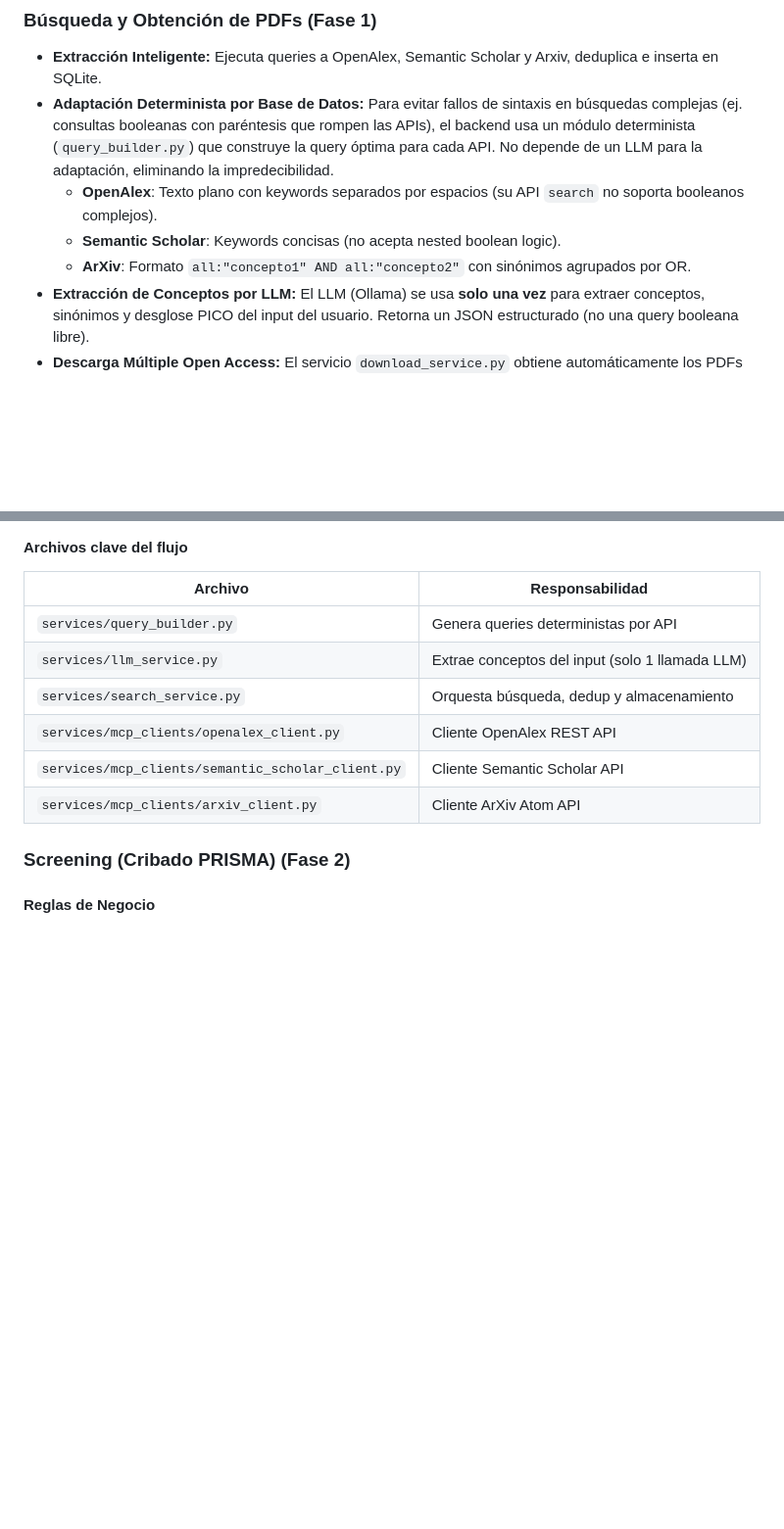
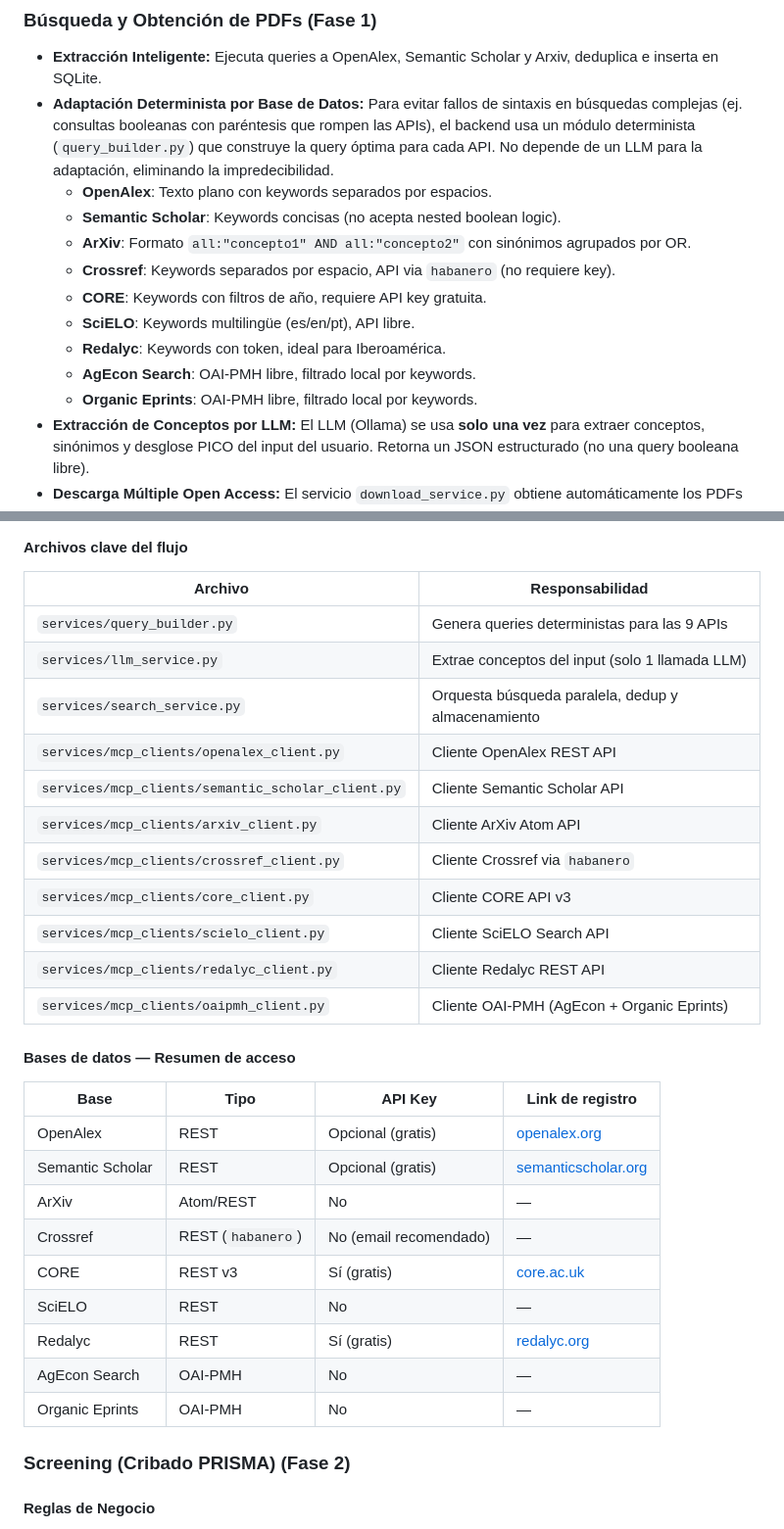
Before and after one commit to AlexPrietoRomani/AgriSearch, a Markdown page: documentation.md, 2 parts joined by grey strips. Shown at 98% size. Drawn GitHub-style; blank space fills up the shorter version.

Commit message:
docs: documenta 9 bases de datos con tabla de acceso y API keys
- documentation.md: tabla completa de 11 archivos + tabla de acceso por base
- README.md: tabla de 9 bases con tipo y requerimiento de API key
- Referencia a .env.example para instrucciones de registro

```diff
--- a/documentation.md
+++ b/documentation.md
@@ -9,9 +9,15 @@ Este documento contiene el registro de cambios funcionales, decisiones técnicas
 ### Búsqueda y Obtención de PDFs (Fase 1)
 - **Extracción Inteligente:** Ejecuta queries a OpenAlex, Semantic Scholar y Arxiv, deduplica e inserta en SQLite.
 - **Adaptación Determinista por Base de Datos:** Para evitar fallos de sintaxis en búsquedas complejas (ej. consultas booleanas con paréntesis que rompen las APIs), el backend usa un módulo determinista (`query_builder.py`) que construye la query óptima para cada API. No depende de un LLM para la adaptación, eliminando la impredecibilidad.
-  - **OpenAlex**: Texto plano con keywords separados por espacios (su API `search` no soporta booleanos complejos).
+  - **OpenAlex**: Texto plano con keywords separados por espacios.
   - **Semantic Scholar**: Keywords concisas (no acepta nested boolean logic).
   - **ArXiv**: Formato `all:"concepto1" AND all:"concepto2"` con sinónimos agrupados por OR.
+  - **Crossref**: Keywords separados por espacio, API via `habanero` (no requiere key).
+  - **CORE**: Keywords con filtros de año, requiere API key gratuita.
+  - **SciELO**: Keywords multilingüe (es/en/pt), API libre.
+  - **Redalyc**: Keywords con token, ideal para Iberoamérica.
+  - **AgEcon Search**: OAI-PMH libre, filtrado local por keywords.
+  - **Organic Eprints**: OAI-PMH libre, filtrado local por keywords.
 - **Extracción de Conceptos por LLM:** El LLM (Ollama) se usa **solo una vez** para extraer conceptos, sinónimos y desglose PICO del input del usuario. Retorna un JSON estructurado (no una query booleana libre).
 - **Descarga Múltiple Open Access:** El servicio `download_service.py` obtiene automáticamente los PDFs vía requests asíncronas de las URLs enlazadas, los guarda en `data/projects/{id}/pdfs` y los nombra automáticamente usando la convención `[Año]_[PrimerAutor]_[Slug_Titulo].pdf`.
 - **Subida Manual (Upload):** Endpoint `POST /search/upload-pdf/{article_id}`. Para los artículos que están bloqueados por un paywall, el usuario puede subir localmente su archivo PDF desde el dashboard de resultados. El archivo se enlaza directamente a su base de datos.
@@ -59,12 +65,30 @@ sequenceDiagram
 #### Archivos clave del flujo
 | Archivo | Responsabilidad |
 |---------|----------------|
-| `services/query_builder.py` | Genera queries deterministas por API |
+| `services/query_builder.py` | Genera queries deterministas para las 9 APIs |
 | `services/llm_service.py` | Extrae conceptos del input (solo 1 llamada LLM) |
-| `services/search_service.py` | Orquesta búsqueda, dedup y almacenamiento |
+| `services/search_service.py` | Orquesta búsqueda paralela, dedup y almacenamiento |
 | `services/mcp_clients/openalex_client.py` | Cliente OpenAlex REST API |
 | `services/mcp_clients/semantic_scholar_client.py` | Cliente Semantic Scholar API |
 | `services/mcp_clients/arxiv_client.py` | Cliente ArXiv Atom API |
+| `services/mcp_clients/crossref_client.py` | Cliente Crossref via `habanero` |
+| `services/mcp_clients/core_client.py` | Cliente CORE API v3 |
+| `services/mcp_clients/scielo_client.py` | Cliente SciELO Search API |
+| `services/mcp_clients/redalyc_client.py` | Cliente Redalyc REST API |
+| `services/mcp_clients/oaipmh_client.py` | Cliente OAI-PMH (AgEcon + Organic Eprints) |
+
+#### Bases de datos — Resumen de acceso
+| Base | Tipo | API Key | Link de registro |
+|------|------|---------|------------------|
+| OpenAlex | REST | Opcional (gratis) | [openalex.org](https://openalex.org/settings/api) |
+| Semantic Scholar | REST | Opcional (gratis) | [semanticscholar.org](https://www.semanticscholar.org/product/api) |
+| ArXiv | Atom/REST | No | — |
+| Crossref | REST (`habanero`) | No (email recomendado) | — |
+| CORE | REST v3 | Sí (gratis) | [core.ac.uk](https://core.ac.uk/api-keys/register) |
+| SciELO | REST | No | — |
+| Redalyc | REST | Sí (gratis) | [redalyc.org](https://redalyc.org) |
+| AgEcon Search | OAI-PMH | No | — |
+| Organic Eprints | OAI-PMH | No | — |
 
 ### Screening (Cribado PRISMA) (Fase 2)
 
```
Also changed, not shown: README.md (+19 -3 lines).
